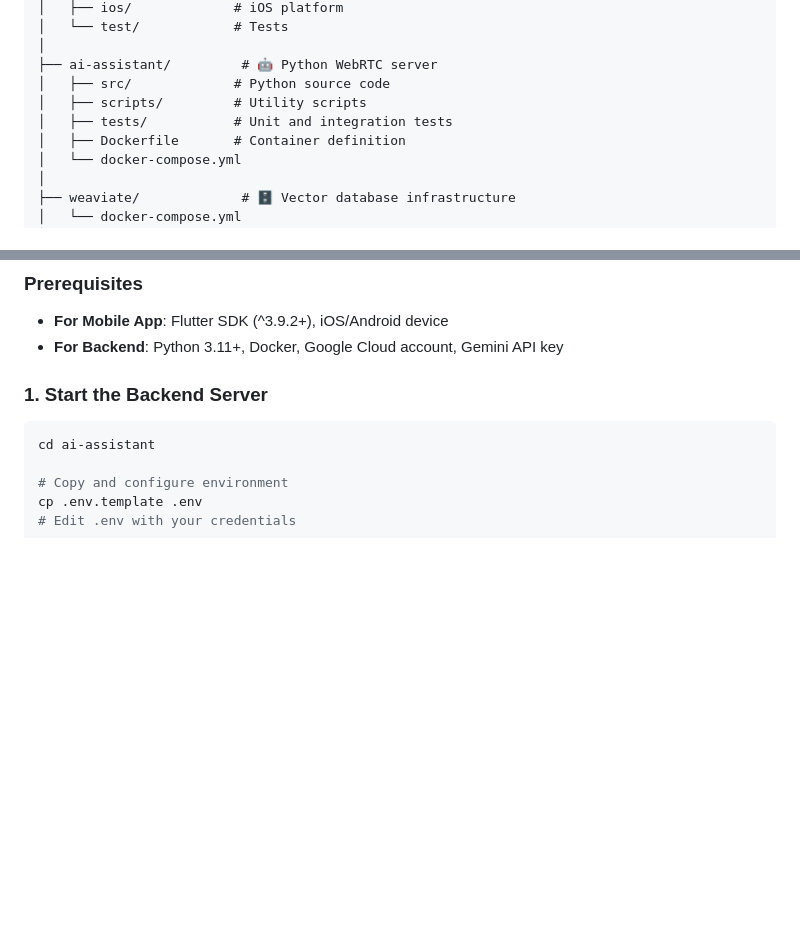
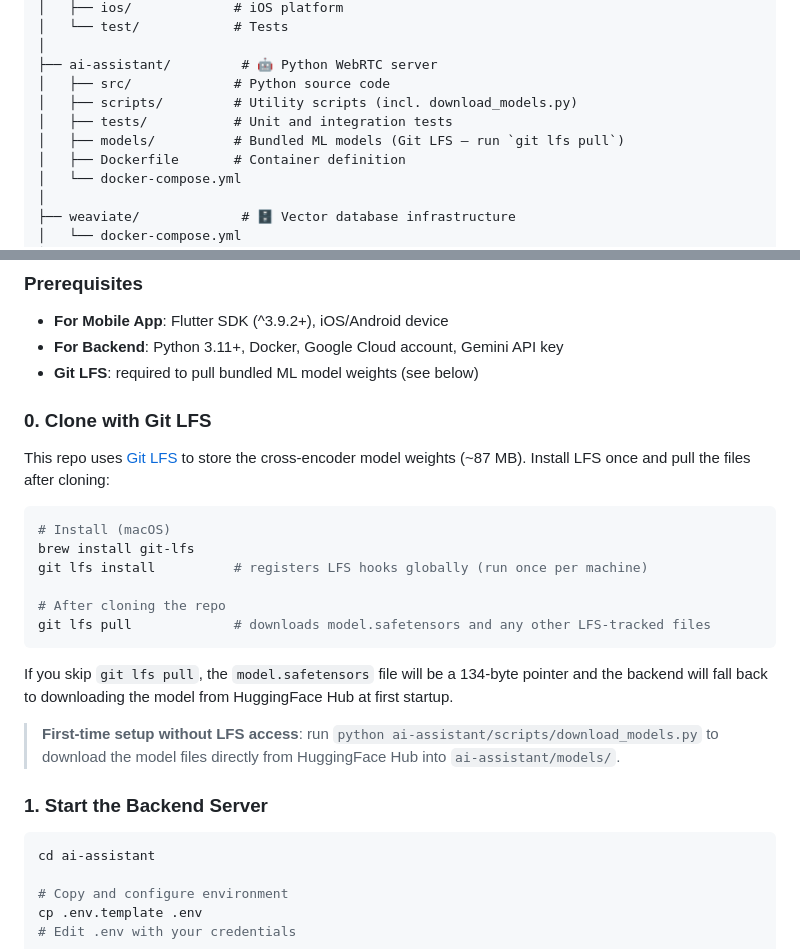
Before and after one commit to Fides-Connect/linkora, a Markdown page: README.md, 2 parts joined by grey strips. GitHub-like rendering; blank space fills up the shorter version.

Commit message:
docs: add Git LFS setup instructions to README
- Add Git LFS to Prerequisites
- Add step 0 "Clone with Git LFS" with install + pull commands
- Note fallback behaviour (HF download) and download_models.py alternative
- Add models/ entry to repo structure table

````diff
--- a/README.md
+++ b/README.md
@@ -58,8 +58,9 @@ Fides/
 │
 ├── ai-assistant/         # 🤖 Python WebRTC server
 │   ├── src/             # Python source code
-│   ├── scripts/         # Utility scripts
+│   ├── scripts/         # Utility scripts (incl. download_models.py)
 │   ├── tests/           # Unit and integration tests
+│   ├── models/          # Bundled ML models (Git LFS — run `git lfs pull`)
 │   ├── Dockerfile       # Container definition
 │   └── docker-compose.yml
 │
@@ -92,6 +93,27 @@ Fides/
 
 - **For Mobile App**: Flutter SDK (^3.9.2+), iOS/Android device
 - **For Backend**: Python 3.11+, Docker, Google Cloud account, Gemini API key
+- **Git LFS**: required to pull bundled ML model weights (see below)
+
+### 0. Clone with Git LFS
+
+This repo uses [Git LFS](https://git-lfs.com) to store the cross-encoder model weights (~87 MB).
+Install LFS once and pull the files after cloning:
+
+```bash
+# Install (macOS)
+brew install git-lfs
+git lfs install          # registers LFS hooks globally (run once per machine)
+
+# After cloning the repo
+git lfs pull             # downloads model.safetensors and any other LFS-tracked files
+```
+
+If you skip `git lfs pull`, the `model.safetensors` file will be a 134-byte pointer and the
+backend will fall back to downloading the model from HuggingFace Hub at first startup.
+
+> **First-time setup without LFS access**: run `python ai-assistant/scripts/download_models.py`
+> to download the model files directly from HuggingFace Hub into `ai-assistant/models/`.
 
 ### 1. Start the Backend Server
 
````
